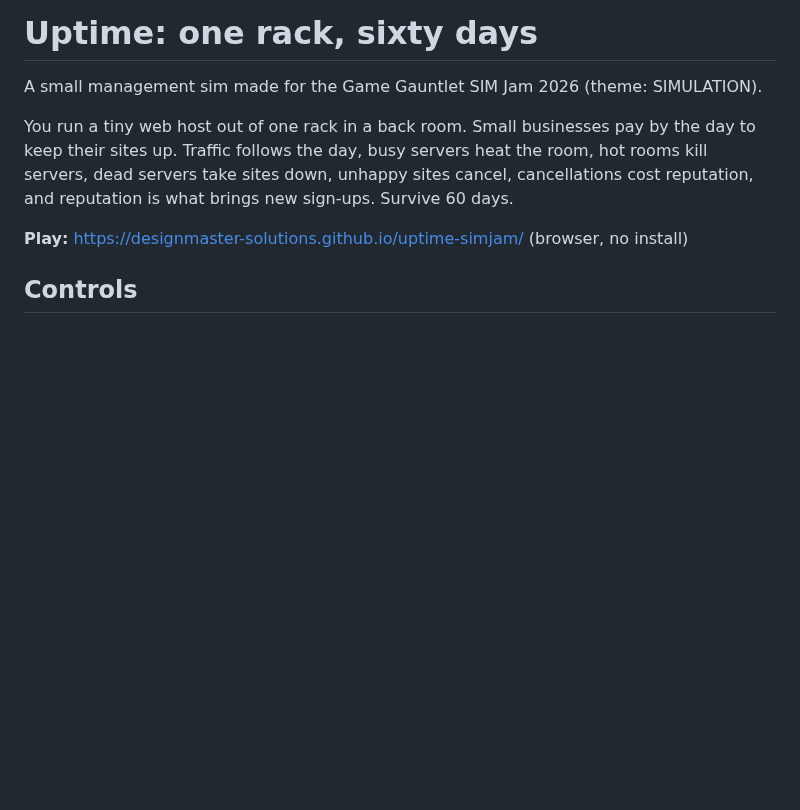
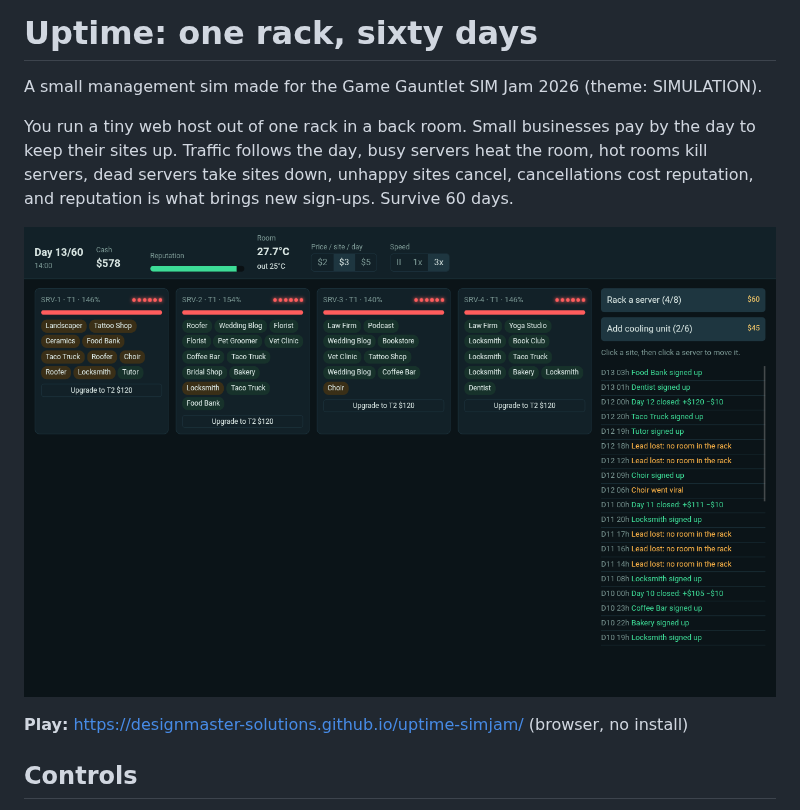
Before and after one commit to DesignMaster-Solutions/uptime-simjam, a Markdown page: README.md, the part around the change. GitHub-like rendering; pictures changed too: docs/s3.png (added); blank space fills up the shorter version.

Commit message:
docs: cover and gameplay screenshots (itch page + README)
Co-Authored-By: Claude Opus 5.5 <noreply@anthropic.com>

```diff
--- a/README.md
+++ b/README.md
@@ -5,6 +5,8 @@ A small management sim made for the Game Gauntlet SIM Jam 2026 (theme: SIMULATIO
 You run a tiny web host out of one rack in a back room. Small businesses pay by the day to keep their sites up.
 Traffic follows the day, busy servers heat the room, hot rooms kill servers, dead servers take sites down,
 unhappy sites cancel, cancellations cost reputation, and reputation is what brings new sign-ups. Survive 60 days.
+
+![Day 13: four servers past 140% load, leads lost for lack of room](docs/s3.png)
 
 **Play:** https://designmaster-solutions.github.io/uptime-simjam/ (browser, no install)
 
```
Also changed, not shown: docs/cover.png (added), docs/s1.png (added), docs/s2.png (added).
